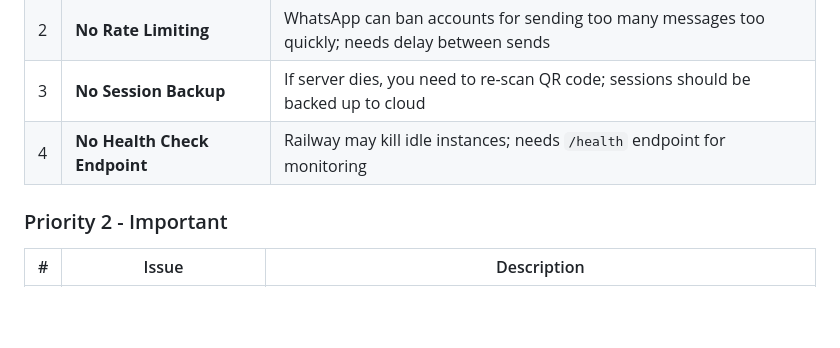
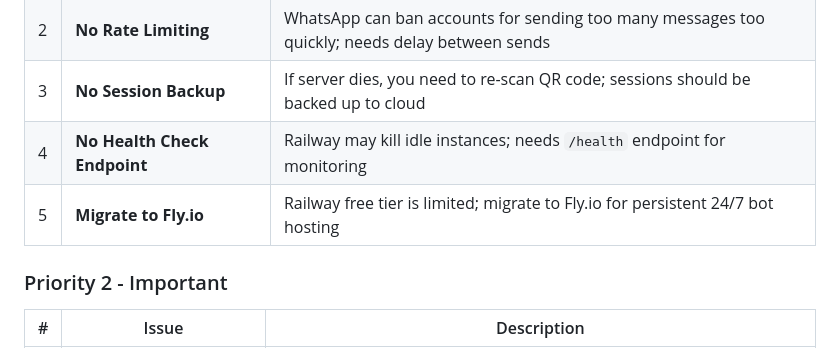
Before and after one commit to EngrDammie/tgr-assistant, a Markdown page: README.md, the part around the change. GitHub-like rendering; blank space fills up the shorter version.

Commit message:
docs: Add Fly.io migration to improvements

```diff
--- a/README.md
+++ b/README.md
@@ -268,6 +268,7 @@ tgr-assistant/
 | 2 | **No Rate Limiting** | WhatsApp can ban accounts for sending too many messages too quickly; needs delay between sends |
 | 3 | **No Session Backup** | If server dies, you need to re-scan QR code; sessions should be backed up to cloud |
 | 4 | **No Health Check Endpoint** | Railway may kill idle instances; needs `/health` endpoint for monitoring |
+| 5 | **Migrate to Fly.io** | Railway free tier is limited; migrate to Fly.io for persistent 24/7 bot hosting |
 
 ### Priority 2 - Important
 
```
